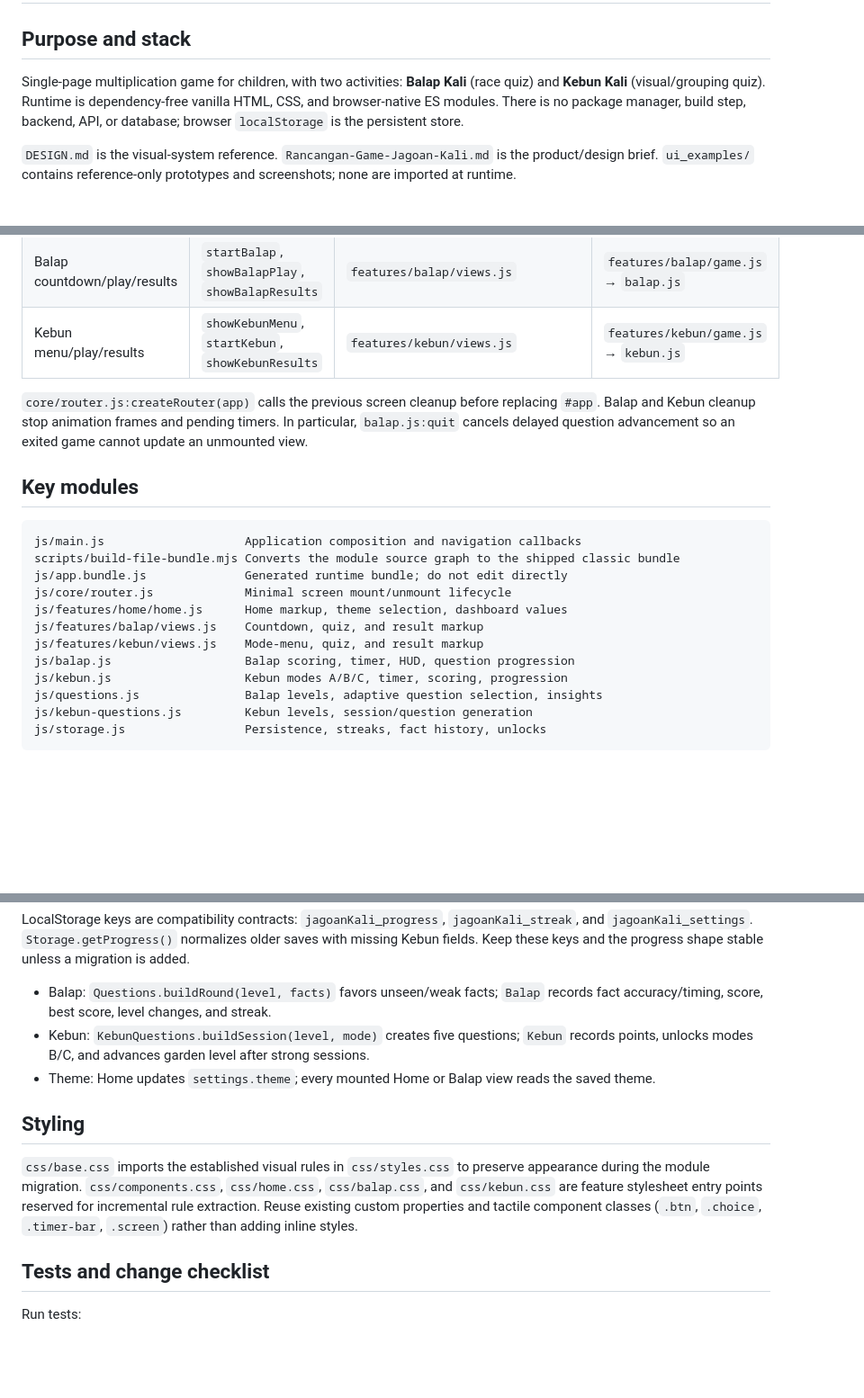
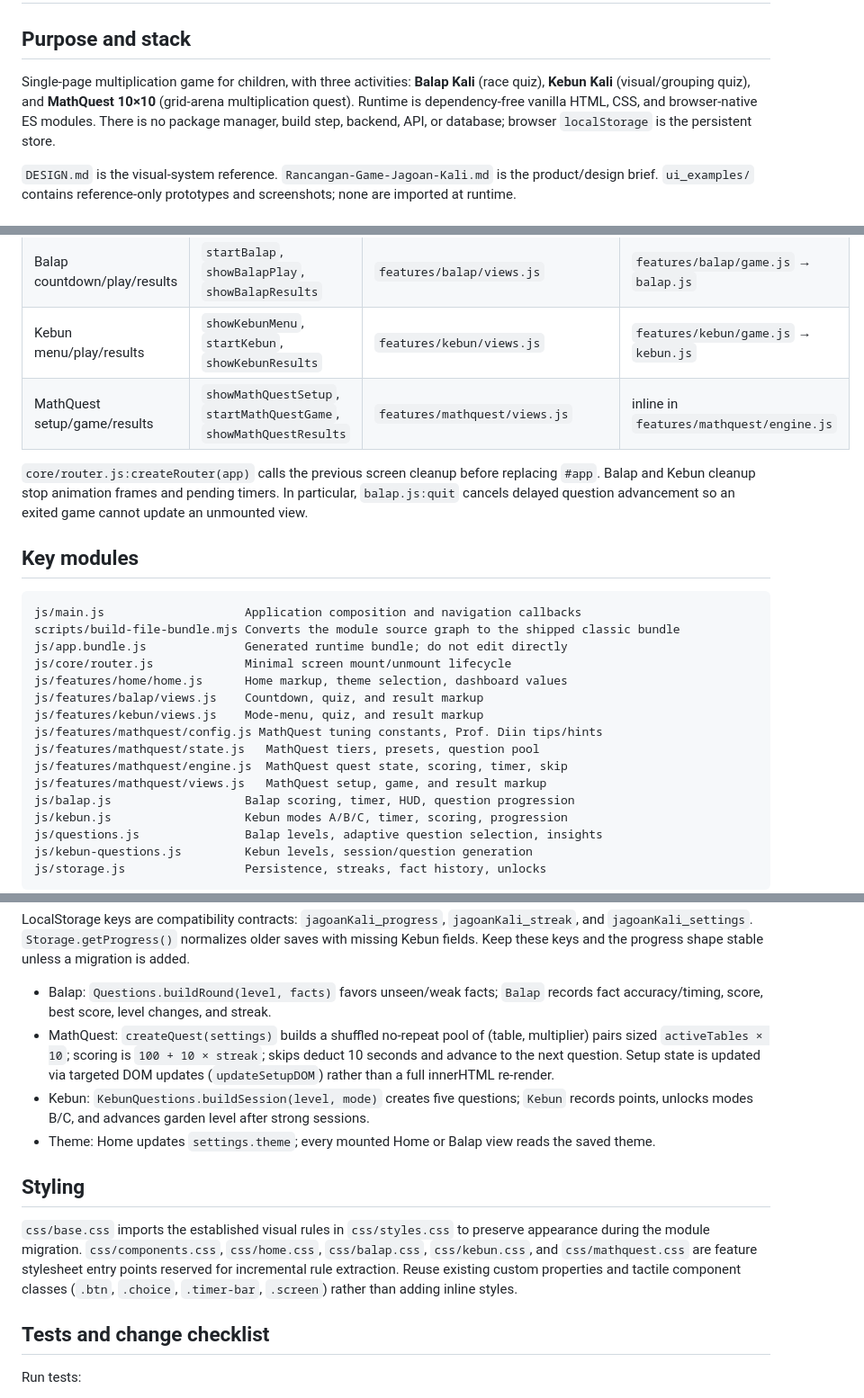
Before and after one commit to abdullahizzuddiin/multiplication-race, a Markdown page: docs/CODEMAPS/PROJECT_CODEMAP.md, 3 parts joined by grey strips. Shown at 90% size. Drawn GitHub-style; blank space fills up the shorter version.

Commit message:
docs: update codemap for MathQuest feature

```diff
--- a/docs/CODEMAPS/PROJECT_CODEMAP.md
+++ b/docs/CODEMAPS/PROJECT_CODEMAP.md
@@ -4,7 +4,7 @@
 
 ## Purpose and stack
 
-Single-page multiplication game for children, with two activities: **Balap Kali** (race quiz) and **Kebun Kali** (visual/grouping quiz). Runtime is dependency-free vanilla HTML, CSS, and browser-native ES modules. There is no package manager, build step, backend, API, or database; browser `localStorage` is the persistent store.
+Single-page multiplication game for children, with three activities: **Balap Kali** (race quiz), **Kebun Kali** (visual/grouping quiz), and **MathQuest 10×10** (grid-arena multiplication quest). Runtime is dependency-free vanilla HTML, CSS, and browser-native ES modules. There is no package manager, build step, backend, API, or database; browser `localStorage` is the persistent store.
 
 `DESIGN.md` is the visual-system reference. `Rancangan-Game-Jagoan-Kali.md` is the product/design brief. `ui_examples/` contains reference-only prototypes and screenshots; none are imported at runtime.
 
@@ -29,6 +29,7 @@ index.html
 | Home | `showHome` | `features/home/home.js:renderHome` | — |
 | Balap countdown/play/results | `startBalap`, `showBalapPlay`, `showBalapResults` | `features/balap/views.js` | `features/balap/game.js` → `balap.js` |
 | Kebun menu/play/results | `showKebunMenu`, `startKebun`, `showKebunResults` | `features/kebun/views.js` | `features/kebun/game.js` → `kebun.js` |
+| MathQuest setup/game/results | `showMathQuestSetup`, `startMathQuestGame`, `showMathQuestResults` | `features/mathquest/views.js` | inline in `features/mathquest/engine.js` |
 
 `core/router.js:createRouter(app)` calls the previous screen cleanup before replacing `#app`. Balap and Kebun cleanup stop animation frames and pending timers. In particular, `balap.js:quit` cancels delayed question advancement so an exited game cannot update an unmounted view.
 
@@ -42,6 +43,10 @@ js/core/router.js             Minimal screen mount/unmount lifecycle
 js/features/home/home.js      Home markup, theme selection, dashboard values
 js/features/balap/views.js    Countdown, quiz, and result markup
 js/features/kebun/views.js    Mode-menu, quiz, and result markup
+js/features/mathquest/config.js MathQuest tuning constants, Prof. Diin tips/hints
+js/features/mathquest/state.js   MathQuest tiers, presets, question pool
+js/features/mathquest/engine.js  MathQuest quest state, scoring, timer, skip
+js/features/mathquest/views.js   MathQuest setup, game, and result markup
 js/balap.js                   Balap scoring, timer, HUD, question progression
 js/kebun.js                   Kebun modes A/B/C, timer, scoring, progression
 js/questions.js               Balap levels, adaptive question selection, insights
@@ -65,12 +70,13 @@ User input -> feature engine -> result callback -> main.js route change
 LocalStorage keys are compatibility contracts: `jagoanKali_progress`, `jagoanKali_streak`, and `jagoanKali_settings`. `Storage.getProgress()` normalizes older saves with missing Kebun fields. Keep these keys and the progress shape stable unless a migration is added.
 
 - Balap: `Questions.buildRound(level, facts)` favors unseen/weak facts; `Balap` records fact accuracy/timing, score, best score, level changes, and streak.
+- MathQuest: `createQuest(settings)` builds a shuffled no-repeat pool of (table, multiplier) pairs sized `activeTables × 10`; scoring is `100 + 10 × streak`; skips deduct 10 seconds and advance to the next question. Setup state is updated via targeted DOM updates (`updateSetupDOM`) rather than a full innerHTML re-render.
 - Kebun: `KebunQuestions.buildSession(level, mode)` creates five questions; `Kebun` records points, unlocks modes B/C, and advances garden level after strong sessions.
 - Theme: Home updates `settings.theme`; every mounted Home or Balap view reads the saved theme.
 
 ## Styling
 
-`css/base.css` imports the established visual rules in `css/styles.css` to preserve appearance during the module migration. `css/components.css`, `css/home.css`, `css/balap.css`, and `css/kebun.css` are feature stylesheet entry points reserved for incremental rule extraction. Reuse existing custom properties and tactile component classes (`.btn`, `.choice`, `.timer-bar`, `.screen`) rather than adding inline styles.
+`css/base.css` imports the established visual rules in `css/styles.css` to preserve appearance during the module migration. `css/components.css`, `css/home.css`, `css/balap.css`, `css/kebun.css`, and `css/mathquest.css` are feature stylesheet entry points reserved for incremental rule extraction. Reuse existing custom properties and tactile component classes (`.btn`, `.choice`, `.timer-bar`, `.screen`) rather than adding inline styles.
 
 ## Tests and change checklist
 
```
Also changed, not shown: other parts of docs/CODEMAPS/PROJECT_CODEMAP.md (+1 -1 lines).
